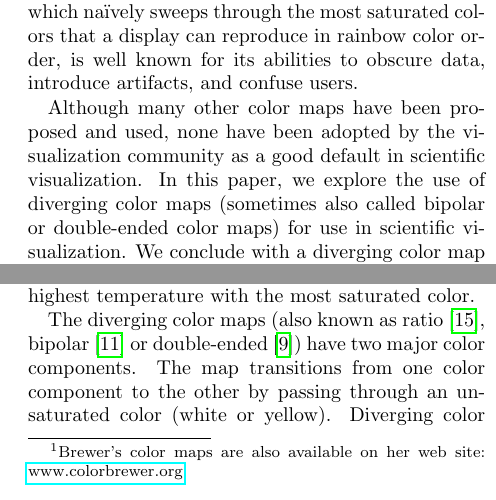
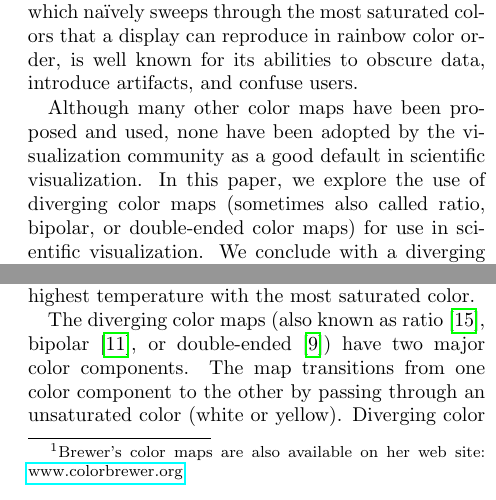
Before and after one commit to kmorel-papers/ColorMaps, a LaTeX paper (ColorMaps.tex): two parts of the columns of pages 1 and 5 of 9, joined at a grey line, cut so that both start at the same text. Compiled offline with pdfLaTeX.

Commit message:
git-svn-id: svn+ssh://vizrd.srn.sandia.gov/svnroot/kmorel/papers/ColorMaps/trunk@495 61430140-fc74-48ae-be37-35807f1eb91a

```diff
--- a/ColorMaps.tex
+++ b/ColorMaps.tex
@@ -64,5 +64,5 @@
   Although many other color maps have been proposed and used, none have
   been adopted by the visualization community as a good default in
   scientific visualization.  In this paper, we explore the use of diverging
-  color maps (sometimes also called bipolar or double-ended color maps) for
-  use in scientific visualization.  We conclude with a diverging color map
+  color maps (sometimes also called ratio, bipolar, or double-ended color
+  maps) for use in scientific visualization.  We conclude with a diverging
@@ -412,7 +412,7 @@ represented temperature, it would be more natural to represent the highest
 temperature with the most saturated color.
 
 The diverging color maps (also known as ratio\lcite{Ware04},
-bipolar\lcite{Spence01} or double-ended\lcite{Rheingans99}) have two major
+bipolar\lcite{Spence01}, or double-ended\lcite{Rheingans99}) have two major
 color components.  The map transitions from one color component to the
 other by passing through an unsaturated color (white or yellow).  Diverging
 color maps are typically used to represent a scalar with a significant
```
Also changed, not shown: ColorMaps.tex (8 more changed lines).
